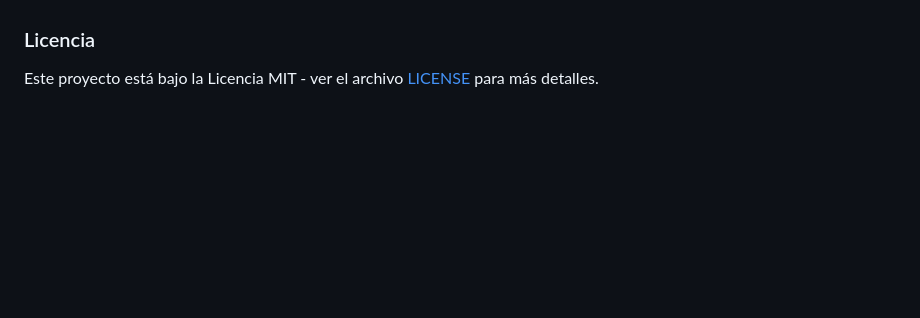
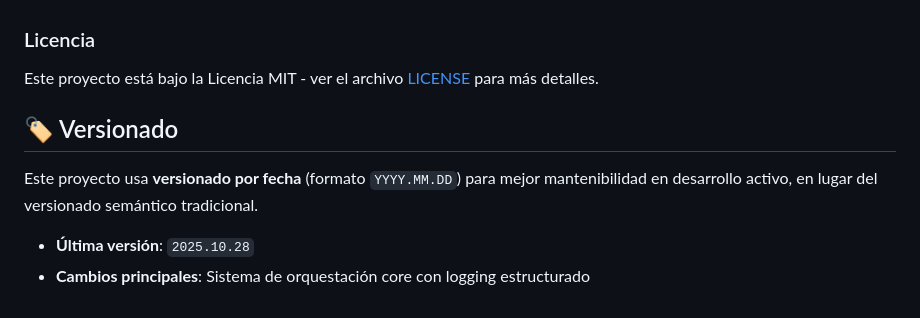
Before and after one commit to tears-mysthrala/agents-orchestration-system, a Markdown page: README.md, the part around the change printed below. Drawn GitHub-style; blank space fills up the shorter version.

Commit message:
docs: Update versioning to date-based format (YYYY.MM.DD)
- Change from semantic versioning (v0.1.0) to date-based (2025.10.28)
- Update README with versioning section and version badge
- More maintainable for active development projects

```diff
--- a/README.md
+++ b/README.md
@@ -150,3 +151,10 @@ Usa los [GitHub Issues](https://github.com/tears-mysthrala/agents-orchestration-
 ### Licencia
 
 Este proyecto está bajo la Licencia MIT - ver el archivo [LICENSE](LICENSE) para más detalles.
+
+## 🏷️ Versionado
+
+Este proyecto usa **versionado por fecha** (formato `YYYY.MM.DD`) para mejor mantenibilidad en desarrollo activo, en lugar del versionado semántico tradicional.
+
+- **Última versión**: `2025.10.28`
+- **Cambios principales**: Sistema de orquestación core con logging estructurado
```
Also changed, not shown: other parts of README.md (+1 -0 lines).
